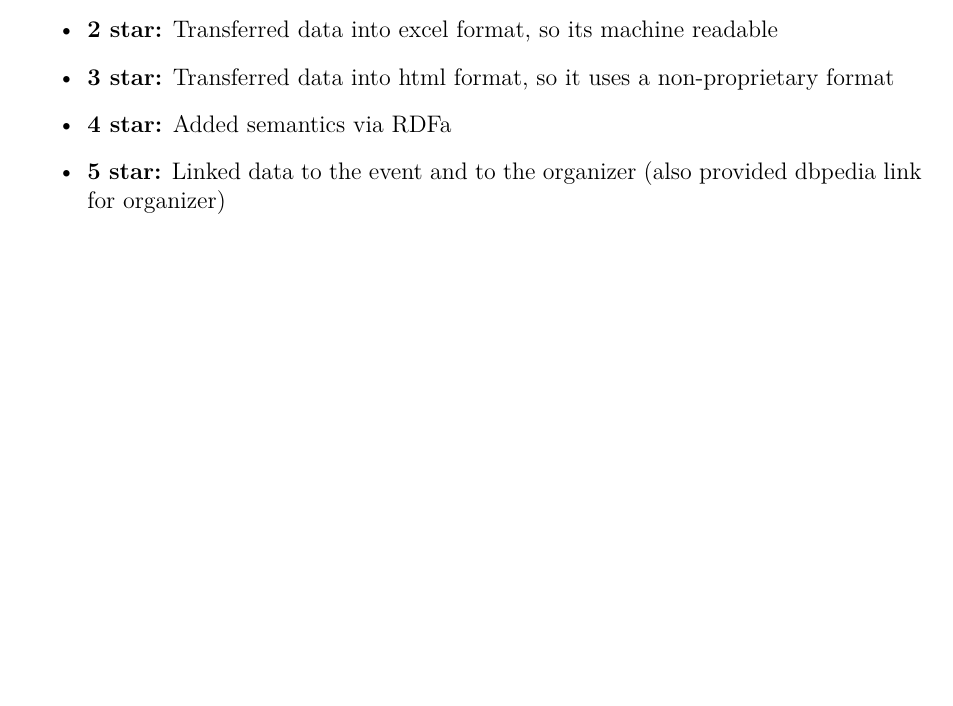
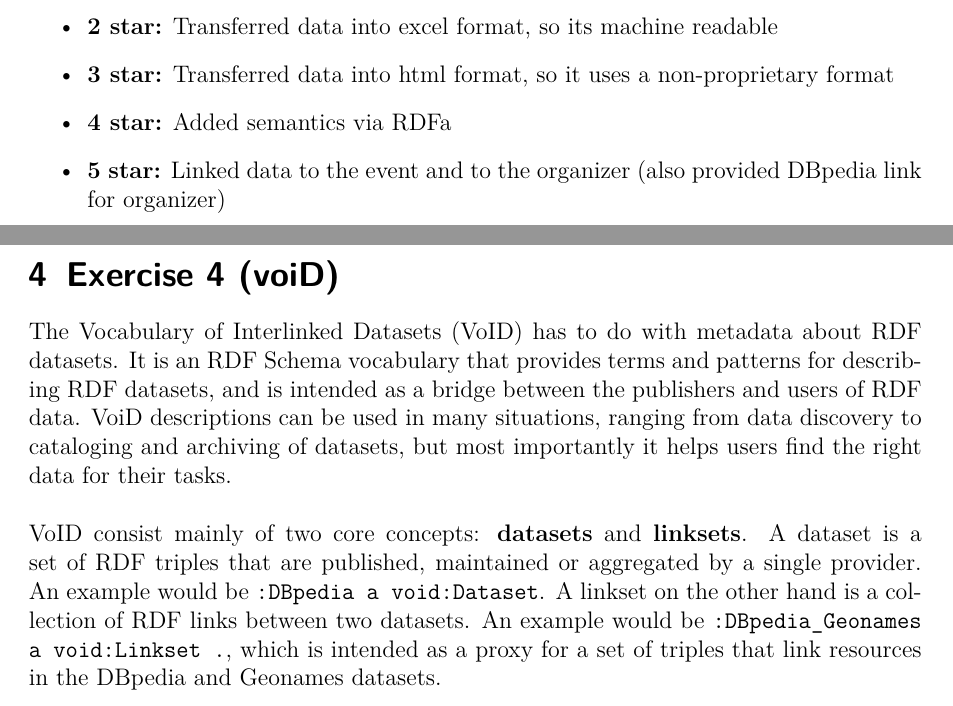
Before and after one commit to YarnSeemannsgarn/University_Innsbruck-Semantic_Web-Exercise_4, a LaTeX problem sheet (exercise_4.tex): part of page 2 of 2 before the commit and two parts of pages 2 and 3 of 3 after it, the two joined at a grey line, cut so that both start at the same text, the shorter picture padded with empty space. Compiled offline with pdfLaTeX.

Commit message:
Adds solution for exercise 4

```diff
--- a/exercise_4.tex
+++ b/exercise_4.tex
@@ -152,7 +152,20 @@ The data with different start level is available under \href{https://github.com/
 \item \textbf{2 star:} Transferred data into excel format, so its machine readable
 \item \textbf{3 star:} Transferred data into html format, so it uses a non-proprietary format
 \item \textbf{4 star:} Added semantics via RDFa
-\item \textbf{5 star:} Linked data to the event and to the organizer (also provided dbpedia link for organizer)
+\item \textbf{5 star:} Linked data to the event and to the organizer (also provided DBpedia link for organizer)
 \end{itemize}
 
+
+%----------------------------------------------------------------------------------------
+%	PROBLEM 4
+%----------------------------------------------------------------------------------------
+
+\section{Exercise 4 (voiD)}
+
+The Vocabulary of Interlinked Datasets (VoID) has to do with metadata about RDF datasets. It is an RDF Schema vocabulary that provides terms and patterns for describing RDF datasets, and is intended as a bridge between the publishers and users of RDF data. VoiD descriptions can be used in many situations, ranging from data discovery to cataloging and archiving of datasets, but most importantly it helps users find the right data for their tasks.\\
+\\
+VoID consist mainly of two core concepts: \textbf{datasets} and \textbf{linksets}. A dataset is a set of RDF triples that are published, maintained or aggregated by a single provider. An example would be \texttt{:DBpedia a void:Dataset}. A linkset on the other hand is a collection of RDF links between two datasets. An example would be \texttt{:DBpedia\_Geonames a void:Linkset .}, which is intended as a proxy for a set of triples that link resources in the DBpedia and Geonames datasets.
+
+
+
 \end{document}
```
